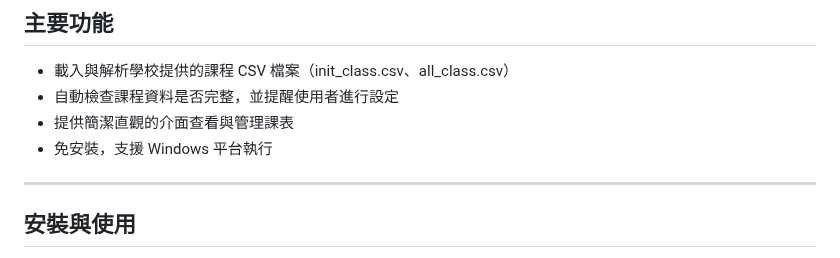
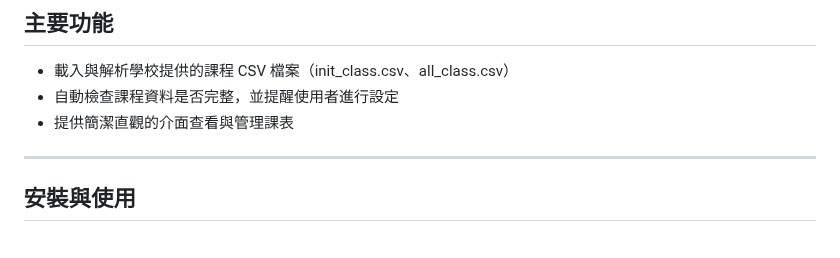
Before and after one commit to YENpsychopomp/nkust-Timetable-Assistant, a Markdown page: README.md, the part around the change. Drawn GitHub-style.

```diff
--- a/README.md
+++ b/README.md
@@ -9,7 +9,6 @@
 - 載入與解析學校提供的課程 CSV 檔案（init_class.csv、all_class.csv）
 - 自動檢查課程資料是否完整，並提醒使用者進行設定
 - 提供簡潔直觀的介面查看與管理課表
-- 免安裝，支援 Windows 平台執行
 
 ---
 
```
